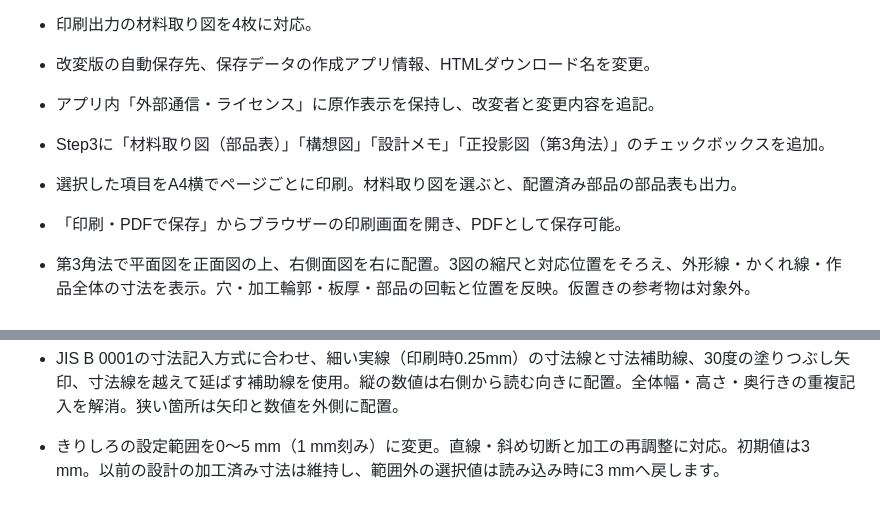
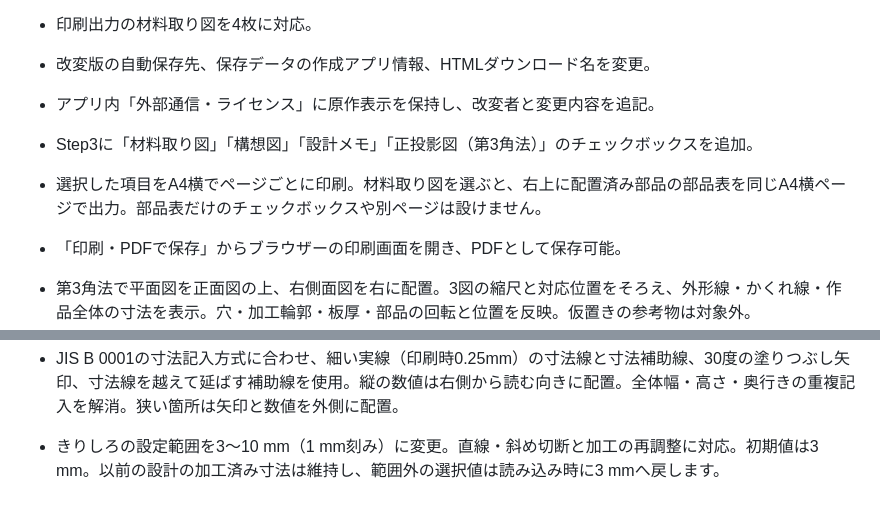
Before and after one commit to ken-tak-steam/itazai-tkt, a Markdown page: README.md, 2 parts joined by grey strips. Rendered like a GitHub page.

Commit message:
材料取り図と部品表の同一ページ出力、きりしろ範囲を更新

```diff
--- a/README.md
+++ b/README.md
@@ -41,12 +41,12 @@ Bの2枚はアプリ内でB1・B2として個別に扱います。
 - 印刷出力の材料取り図を4枚に対応。
 - 改変版の自動保存先、保存データの作成アプリ情報、HTMLダウンロード名を変更。
 - アプリ内「外部通信・ライセンス」に原作表示を保持し、改変者と変更内容を追記。
-- Step3に「材料取り図（部品表）」「構想図」「設計メモ」「正投影図（第3角法）」のチェックボックスを追加。
-- 選択した項目をA4横でページごとに印刷。材料取り図を選ぶと、配置済み部品の部品表も出力。
+- Step3に「材料取り図」「構想図」「設計メモ」「正投影図（第3角法）」のチェックボックスを追加。
+- 選択した項目をA4横でページごとに印刷。材料取り図を選ぶと、右上に配置済み部品の部品表を同じA4横ページで出力。部品表だけのチェックボックスや別ページは設けません。
 - 「印刷・PDFで保存」からブラウザーの印刷画面を開き、PDFとして保存可能。
 - 第3角法で平面図を正面図の上、右側面図を右に配置。3図の縮尺と対応位置をそろえ、外形線・かくれ線・作品全体の寸法を表示。穴・加工輪郭・板厚・部品の回転と位置を反映。仮置きの参考物は対象外。
 - 選択状態を設計JSONのextensions.tktReportに保存。従来のPPTX出力は固定レイアウトのまま（チェックボックスは印刷・PDF用）。
 - noindex/nofollowを追加。検索掲載を避ける指定であり、アクセス制限ではありません。URLが他の人に伝われば閲覧できます。公開先やリポジトリの公開設定は変更していません。
 - JIS B 0001の寸法記入方式に合わせ、細い実線（印刷時0.25mm）の寸法線と寸法補助線、30度の塗りつぶし矢印、寸法線を越えて延ばす補助線を使用。縦の数値は右側から読む向きに配置。全体幅・高さ・奥行きの重複記入を解消。狭い箇所は矢印と数値を外側に配置。
 
-- きりしろの設定範囲を0〜5 mm（1 mm刻み）に変更。直線・斜め切断と加工の再調整に対応。初期値は3 mm。以前の設計の加工済み寸法は維持し、範囲外の選択値は読み込み時に3 mmへ戻します。
+- きりしろの設定範囲を3〜10 mm（1 mm刻み）に変更。直線・斜め切断と加工の再調整に対応。初期値は3 mm。以前の設計の加工済み寸法は維持し、範囲外の選択値は読み込み時に3 mmへ戻します。
```
